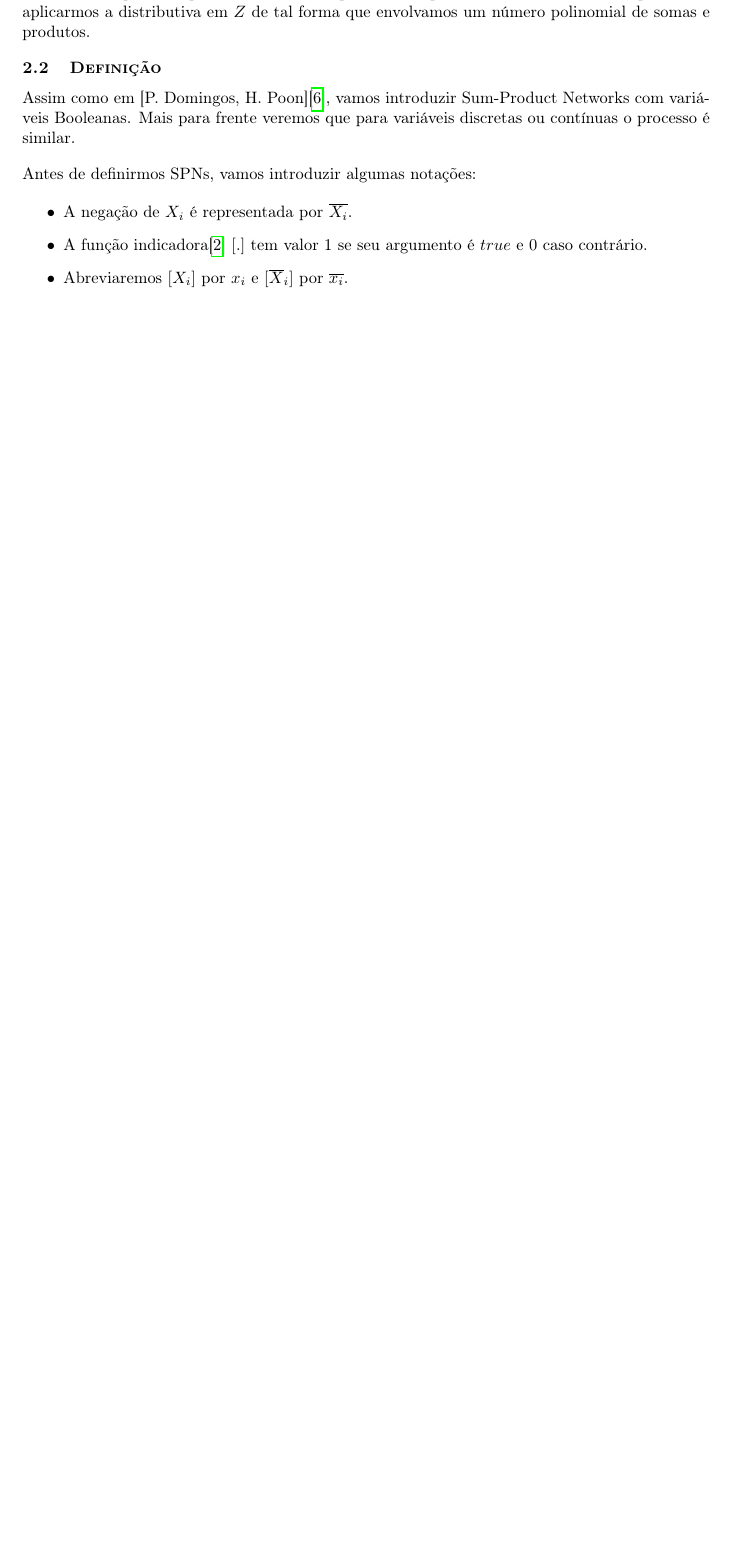
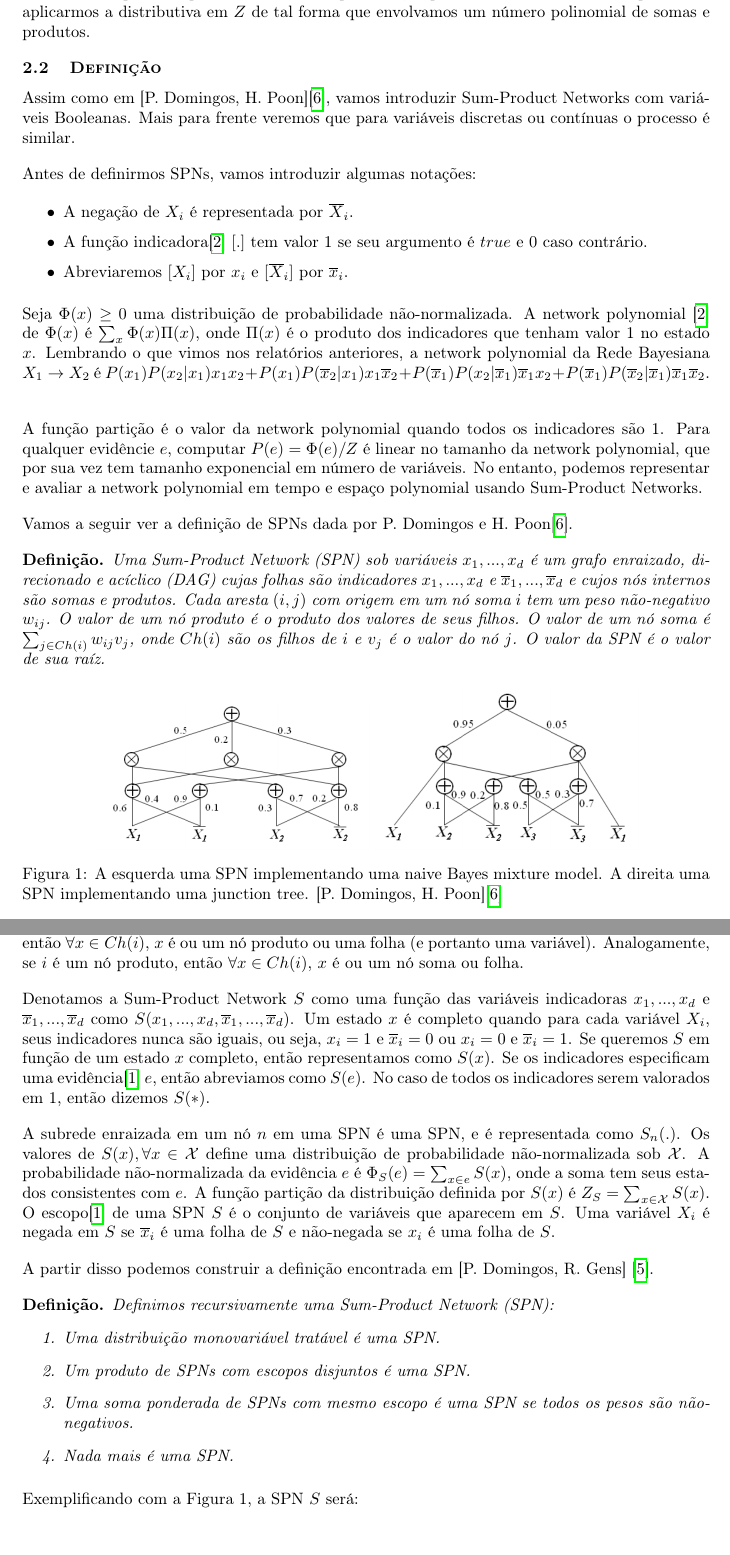
Before and after one commit to RenatoGeh/mac0215, a LaTeX document (doc/reports/week9/relatorio.tex): part of page 3 of 4 before the commit and two parts of pages 3 and 4 of 5 after it, the two joined at a grey line, cut so that both start at the same text, the shorter picture padded with empty space. Compiled offline with pdfLaTeX.

Commit message:
Definição completa, propriedades começando (week 9).

```diff
--- a/doc/reports/week9/relatorio.tex
+++ b/doc/reports/week9/relatorio.tex
@@ -204,10 +204,92 @@ Orientador: Denis Deratani Mauá
 }
 
 \begin{itemize}
-  \item A negação de $X_i$ é representada por $\overline{X_i}$.
+  \item A negação de $X_i$ é representada por $\overline{X}_i$.
   \item A função indicadora\cite{report-1} $[.]$ tem valor 1 se seu argumento é $true$ e 0 caso
     contrário.
-  \item Abreviaremos $[X_i]$ por $x_i$ e $[\overline{X}_i]$ por $\overline{x_i}$.
+  \item Abreviaremos $[X_i]$ por $x_i$ e $[\overline{X}_i]$ por $\overline{x}_i$.
 \end{itemize}
 
+\paragraph{
+  Seja $\Phi(x) \geq 0$ uma distribuição de probabilidade não-normalizada. A network polynomial
+  \cite{report-1} de $\Phi(x)$ é $\sum_x \Phi(x) \Pi (x)$, onde $\Pi(x)$ é o produto dos
+  indicadores que tenham valor 1 no estado $x$. Lembrando o que vimos nos relatórios anteriores,
+  a network polynomial da Rede Bayesiana $X_1 \to X_2$ é $P(x_1)P(x_2|x_1)x_1x_2+P(x_1)
+  P(\overline{x}_2|x_1)x_1\overline{x}_2+P(\overline{x}_1)P(x_2|\overline{x}_1)\overline{x}_1x_2+
+  P(\overline{x}_1)P(\overline{x}_2|\overline{x}_1)\overline{x}_1\overline{x}_2$.
+}
 
+\paragraph{
+  A função partição é o valor da network polynomial quando todos os indicadores são 1. Para
+  qualquer evidêncie $e$, computar $P(e)=\Phi(e)/Z$ é linear no tamanho da network polynomial, que
+  por sua vez tem tamanho exponencial em número de variáveis. No entanto, podemos representar e
+  avaliar a network polynomial em tempo e espaço polynomial usando Sum-Product Networks.
+}
+
+\paragraph{
+  Vamos a seguir ver a definição de SPNs dada por P. Domingos e H. Poon\cite{poon-domingos}.
+}
+
+\begin{spn-def} Uma Sum-Product Network (SPN) sob variáveis $x_1,...,x_d$ é um grafo enraizado,
+  direcionado e acíclico (DAG) cujas folhas são indicadores $x_1,...,x_d$ e $\overline{x}_1,...,
+  \overline{x}_d$ e cujos nós internos são somas e produtos. Cada aresta $(i,j)$ com origem em um
+  nó soma $i$ tem um peso não-negativo $w_{ij}$. O valor de um nó produto é o produto dos valores
+  de seus filhos. O valor de um nó soma é $\sum_{j \in Ch(i)} w_{ij}v_j$, onde $Ch(i)$ são os
+  filhos de $i$ e $v_j$ é o valor do nó $j$. O valor da SPN é o valor de sua raíz.
+\end{spn-def}
+
+\begin{figure}[h]
+  \centering{
+    \includegraphics[scale=0.3]{graphs/spn_1.png}
+    \includegraphics[scale=0.3]{graphs/spn_2.png}
+    \caption{A esquerda uma SPN implementando uma naive Bayes mixture model. A direita uma SPN
+    implementando uma junction tree. [P. Domingos, H. Poon]\cite{poon-domingos}}
+  }
+\end{figure}
+
+\paragraph{
+  Vamos assumir sem perda de generalidade que nós somas e nós produtos estão organizados de tal
+  forma que somas são sempre alternadas com produtos e vice-versa. Ou seja, se $i$ é um nó soma,
+  então $\forall x \in Ch(i)$, $x$ é ou um nó produto ou uma folha (e portanto uma variável).
+  Analogamente, se $i$ é um nó produto, então $\forall x \in Ch(i)$, $x$ é ou um nó soma ou folha.
+}
+
+\paragraph{
+  Denotamos a Sum-Product Network $S$ como uma função das variáveis indicadoras $x_1,...,x_d$ e
+  $\overline{x}_1,...,\overline{x}_d$ como $S(x_1,...,x_d,\overline{x}_1,...,\overline{x}_d)$. Um
+  estado $x$ é completo quando para cada variável $X_i$, seus indicadores nunca são iguais, ou
+  seja, $x_i=1$ e $\overline{x}_i=0$ ou $x_i=0$ e $\overline{x}_i=1$. Se queremos $S$ em função
+  de um estado $x$ completo, então representamos como $S(x)$. Se os indicadores especificam uma
+  evidência\cite{project-def} $e$, então abreviamos como $S(e)$. No caso de todos os indicadores
+  serem valorados em 1, então dizemos $S(*)$.
+}
+
+\paragraph{
+  A subrede enraizada em um nó $n$ em uma SPN é uma SPN, e é representada como $S_n(.)$. Os valores
+  de $S(x), \forall x \in \mathcal{X}$ define uma distribuição de probabilidade não-normalizada sob
+  $\mathcal{X}$. A probabilidade não-normalizada da evidência $e$ é $\Phi_S(e)=\sum_{x \in e}S(x)$,
+  onde a soma tem seus estados consistentes com $e$. A função partição da distribuição definida
+  por $S(x)$ é $Z_S = \sum_{x \in \mathcal{X}} S(x)$. O escopo\cite{project-def} de uma SPN $S$ é o
+  conjunto de variáveis que aparecem em $S$. Uma variável $X_i$ é negada em $S$ se $\overline{x}_i$
+  é uma folha de $S$ e não-negada se $x_i$ é uma folha de $S$.
+}
+
+\paragraph{
+  A partir disso podemos construir a definição encontrada em [P. Domingos, R. Gens]
+  \cite{gens-domingos}.
+}
+
+\begin{spn-def} Definimos recursivamente uma Sum-Product Network (SPN):
+  \begin{enumerate}
+    \item Uma distribuição monovariável tratável é uma SPN.
+    \item Um produto de SPNs com escopos disjuntos é uma SPN.
+    \item Uma soma ponderada de SPNs com mesmo escopo é uma SPN se todos os pesos são não-negativos.
+    \item Nada mais é uma SPN.
+  \end{enumerate}
+\end{spn-def}
+
+\paragraph{
+  Exemplificando com a Figura 1, a SPN $S$ será:
+}
+
+\begin{equation}
```
Also changed, not shown: doc/reports/week9/graphs/spn1.png (added), doc/reports/week9/graphs/spn_1.png (added), doc/reports/week9/graphs/spn_2.png (added), doc/reports/week9/relatorio.pdf, doc/reports/week9/relatorio.tex (24 more changed lines), 1 other file.
